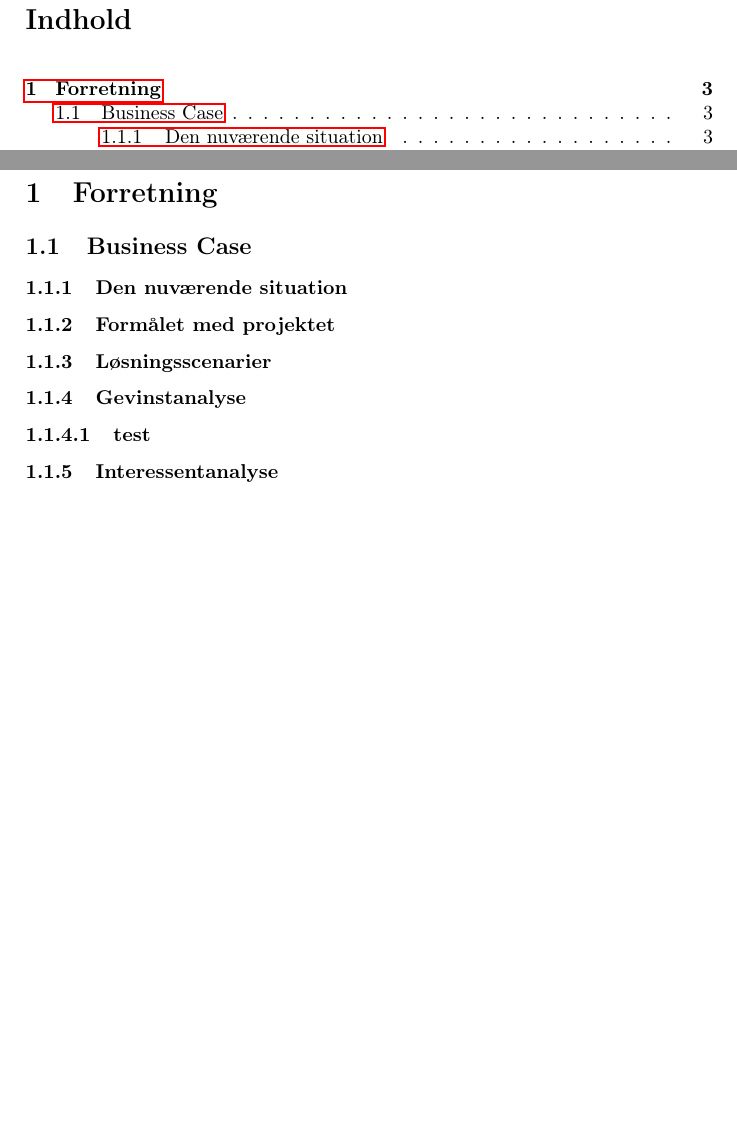
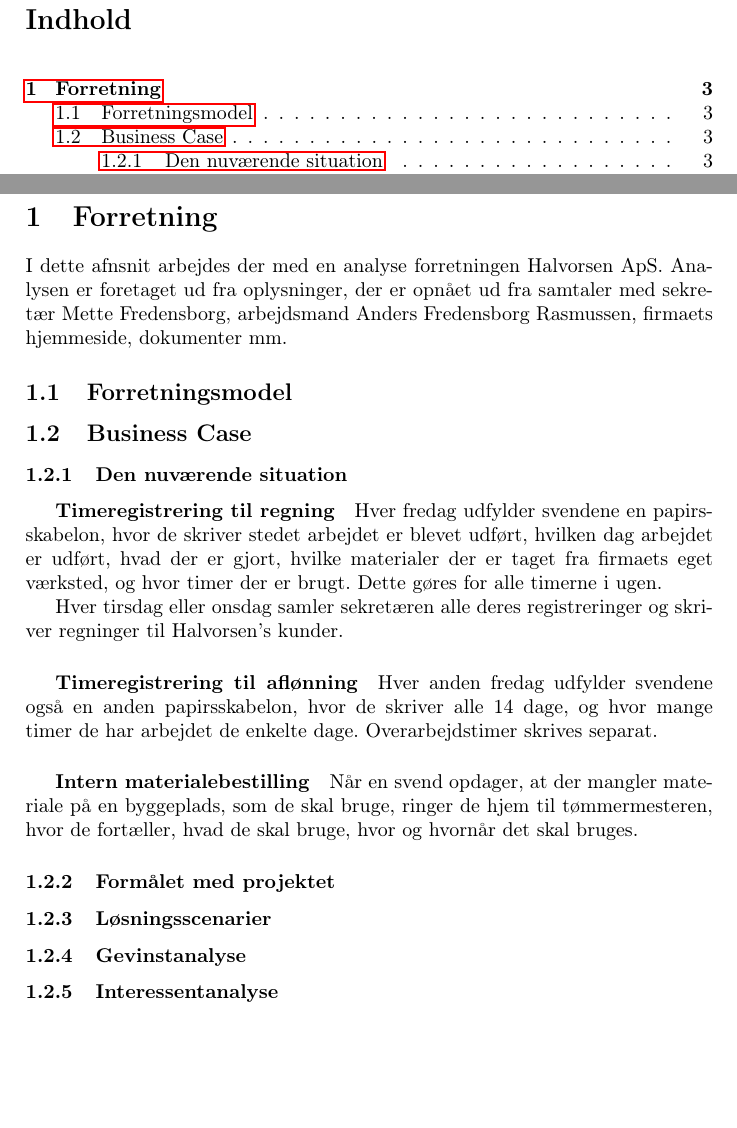
Before and after one commit to joha321j/GitReal, a LaTeX document (Rapport/Main.tex, which reads Rapport/businesscase.tex, Rapport/forretning.tex, Rapport/forretningsmodel.tex): two parts of pages 2 and 3 of 3, joined at a grey line, cut so that both start at the same text, the shorter picture padded with empty space. Compiled offline with pdfLaTeX.

Commit message:
Start Forretning section

```diff
--- a/Rapport/businesscase.tex
+++ b/Rapport/businesscase.tex
@@ -1,11 +1,23 @@
 \subsection{Business Case}
 \subsubsection{Den nuværende situation}
+\subparagraph{Timeregistrering til regning}
+
+    Hver fredag udfylder svendene en papirsskabelon, hvor de skriver stedet arbejdet er blevet udført, hvilken dag arbejdet er udført, hvad der er gjort, hvilke materialer der er taget fra firmaets eget værksted, og hvor timer der er brugt.
+    Dette gøres for alle timerne i ugen.
+
+    Hver tirsdag eller onsdag samler sekretæren alle deres registreringer og skriver regninger til Halvorsen's kunder.
+
+\subparagraph{Timeregistrering til aflønning}
+
+    Hver anden fredag udfylder svendene også en anden papirsskabelon, hvor de skriver alle 14 dage, og hvor mange timer de har arbejdet de enkelte dage. Overarbejdstimer skrives separat.
+\subparagraph{Intern materialebestilling}
+
+    Når en svend opdager, at der mangler materiale på en byggeplads, som de skal bruge, ringer de hjem til tømmermesteren, hvor de fortæller, hvad de skal bruge, hvor og hvornår det skal bruges.
 
 \subsubsection{Formålet med projektet}
 
 \subsubsection{Løsningsscenarier}
 
 \subsubsection{Gevinstanalyse}
-\paragraph{test}
 
 \subsubsection{Interessentanalyse}
--- a/Rapport/forretning.tex
+++ b/Rapport/forretning.tex
@@ -1,3 +1,8 @@
 \section{Forretning}
 
+I dette afnsnit arbejdes der med en analyse forretningen Halvorsen ApS.
+Analysen er foretaget ud fra oplysninger, der er opnået ud fra samtaler med sekretær Mette Fredensborg, arbejdsmand Anders Fredensborg Rasmussen, firmaets hjemmeside, dokumenter mm.
+
+\input{forretningsmodel}
+
 \input{businesscase}
--- /dev/null
+++ b/Rapport/forretningsmodel.tex
@@ -0,0 +1 @@
+\subsection{Forretningsmodel}
```
